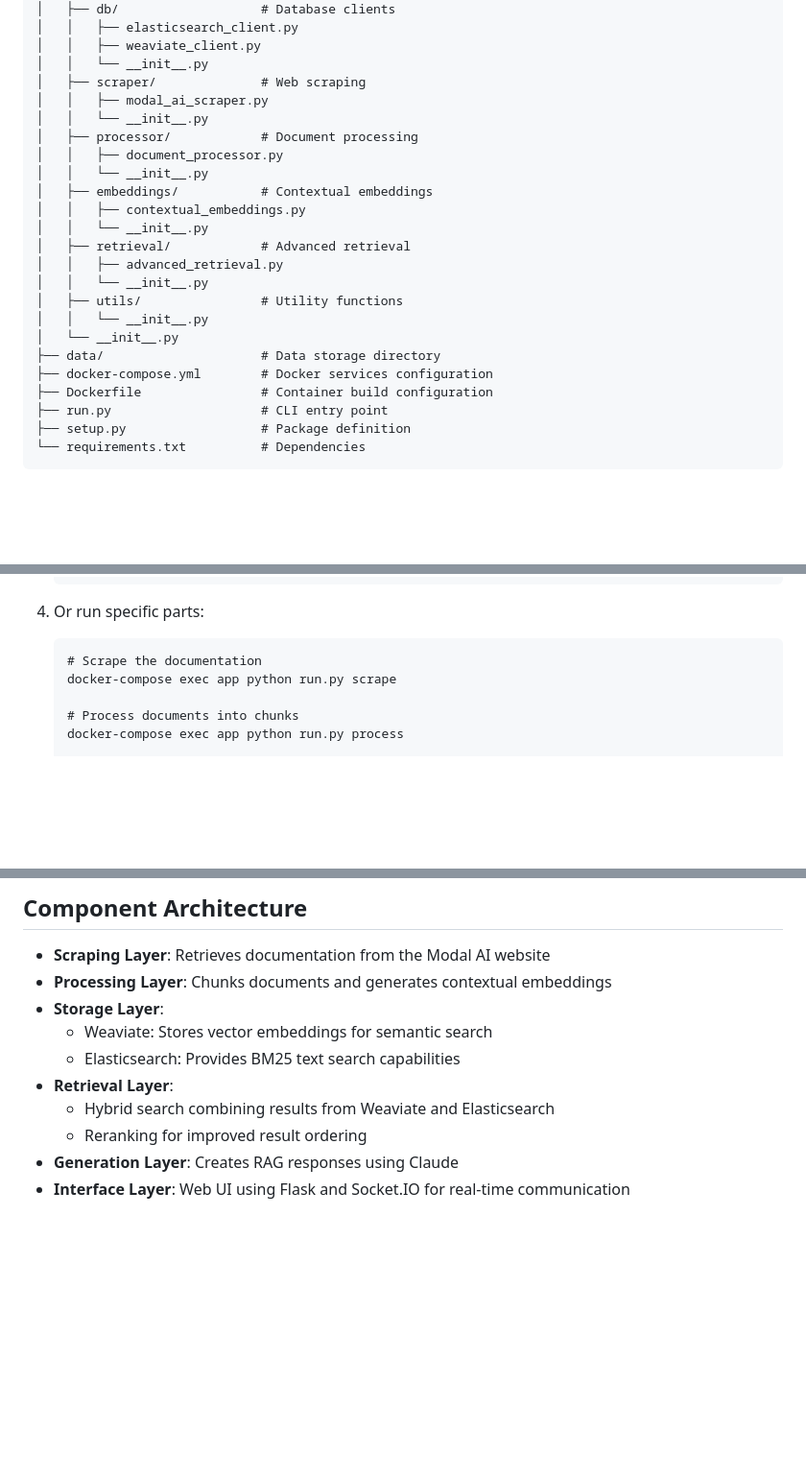
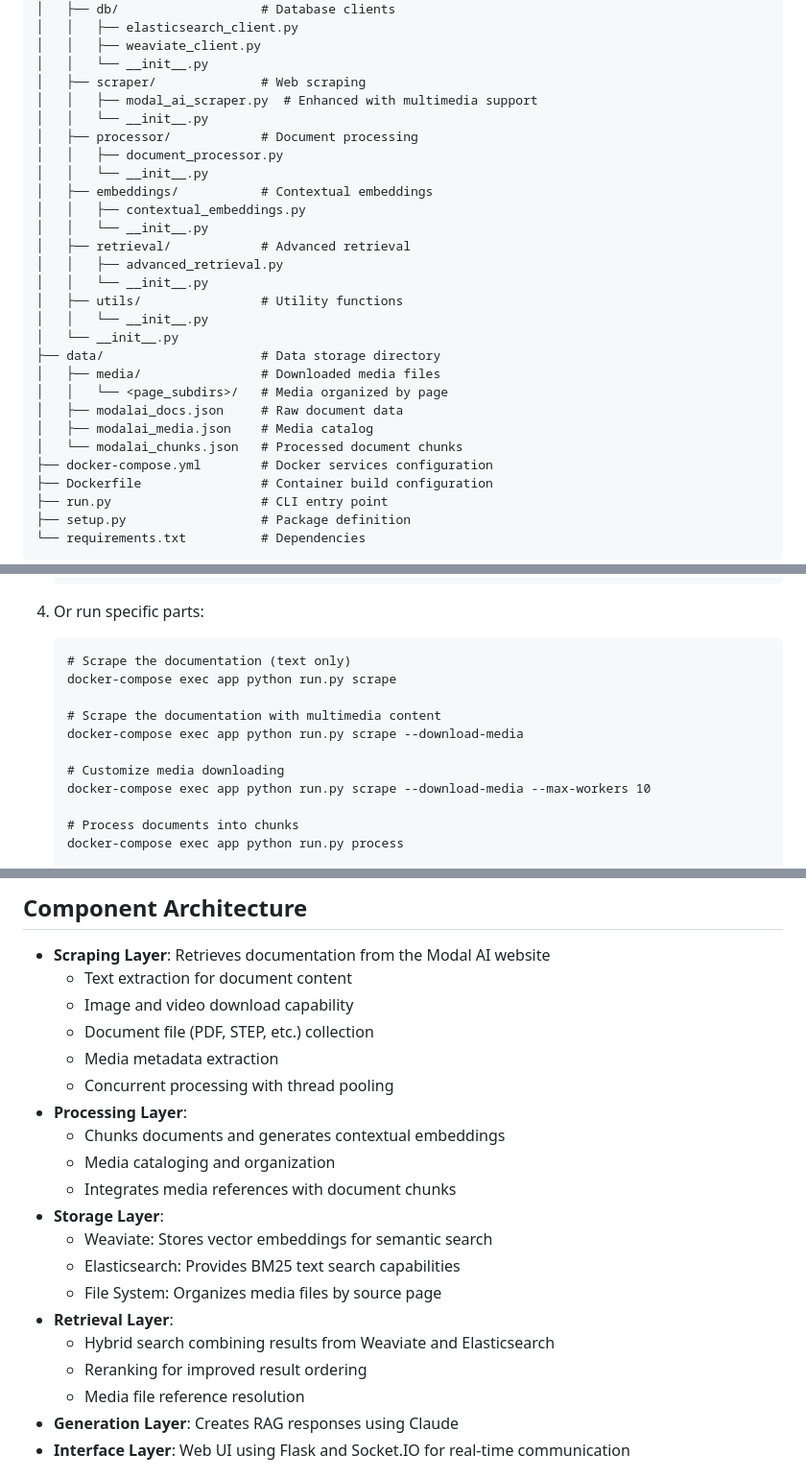
Before and after one commit to dronomyio/AI_Asistant_MR, a Markdown page: README.md, 3 parts joined by grey strips. Shown at 96% size. Rendered like a GitHub page; blank space fills up the shorter version.

Commit message:
Update README with multimedia scraping capabilities
- Added information about multimedia content downloading
- Updated project structure to include media directory
- Added CLI options for media downloading
- Enhanced component architecture section
- Added Unstructured.io to the components list

🤖 Generated with [Claude Code](https://claude.ai/code)

Co-Authored-By: Claude <noreply@anthropic.com>

````diff
--- a/README.md
+++ b/README.md
@@ -28,7 +30,7 @@ modalai_docs_project/
 │   │   ├── weaviate_client.py
 │   │   └── __init__.py
 │   ├── scraper/              # Web scraping
-│   │   ├── modal_ai_scraper.py
+│   │   ├── modal_ai_scraper.py  # Enhanced with multimedia support
 │   │   └── __init__.py
 │   ├── processor/            # Document processing
 │   │   ├── document_processor.py
@@ -43,6 +45,11 @@ modalai_docs_project/
 │   │   └── __init__.py
 │   └── __init__.py
 ├── data/                     # Data storage directory
+│   ├── media/                # Downloaded media files
+│   │   └── <page_subdirs>/   # Media organized by page
+│   ├── modalai_docs.json     # Raw document data
+│   ├── modalai_media.json    # Media catalog
+│   └── modalai_chunks.json   # Processed document chunks
 ├── docker-compose.yml        # Docker services configuration
 ├── Dockerfile                # Container build configuration
 ├── run.py                    # CLI entry point
@@ -73,8 +80,14 @@ The entire system is containerized for easy deployment:
 
 4. Or run specific parts:
    ```
-   # Scrape the documentation
+   # Scrape the documentation (text only)
    docker-compose exec app python run.py scrape
+
+   # Scrape the documentation with multimedia content
+   docker-compose exec app python run.py scrape --download-media
+
+   # Customize media downloading
+   docker-compose exec app python run.py scrape --download-media --max-workers 10
 
    # Process documents into chunks
    docker-compose exec app python run.py process
@@ -150,13 +163,23 @@ For local development without Docker:
 ## Component Architecture
 
 - **Scraping Layer**: Retrieves documentation from the Modal AI website
-- **Processing Layer**: Chunks documents and generates contextual embeddings
+  - Text extraction for document content
+  - Image and video download capability
+  - Document file (PDF, STEP, etc.) collection
+  - Media metadata extraction
+  - Concurrent processing with thread pooling
+- **Processing Layer**:
+  - Chunks documents and generates contextual embeddings
+  - Media cataloging and organization
+  - Integrates media references with document chunks
 - **Storage Layer**:
   - Weaviate: Stores vector embeddings for semantic search
   - Elasticsearch: Provides BM25 text search capabilities
+  - File System: Organizes media files by source page
 - **Retrieval Layer**:
   - Hybrid search combining results from Weaviate and Elasticsearch
   - Reranking for improved result ordering
+  - Media file reference resolution
 - **Generation Layer**: Creates RAG responses using Claude
 - **Interface Layer**: Web UI using Flask and Socket.IO for real-time communication
 
````
Also changed, not shown: other parts of README.md (+4 -1 lines).
